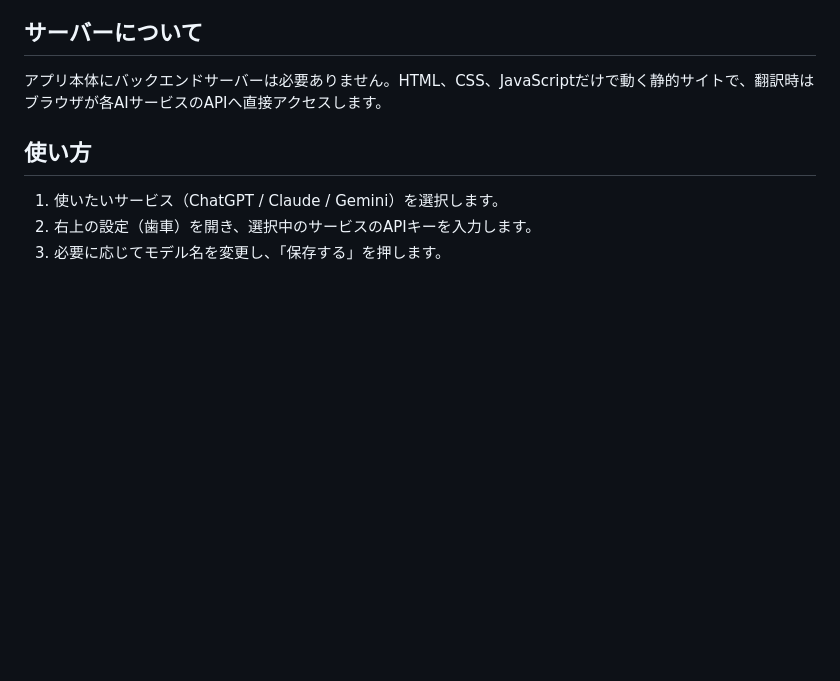
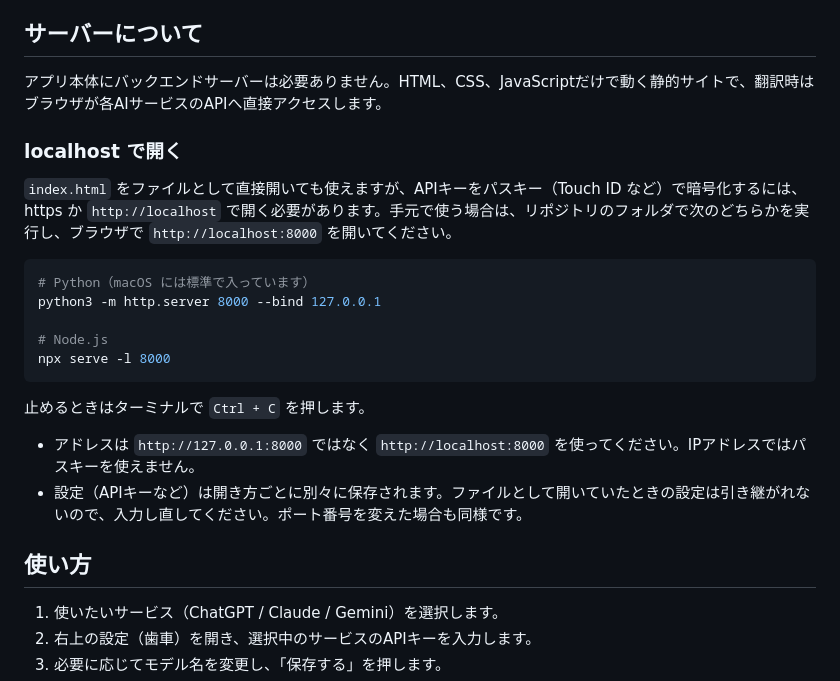
Before and after one commit to shigeya-t/MyLingo, a Markdown page: README.md, the part around the change. Drawn GitHub-style; blank space fills up the shorter version.

Commit message:
README に localhost で開く方法を追加 (#12)
パスキーでの暗号化には https か http://localhost で開く必要があるため、
Python / Node.js で手元に配信する手順と、IPアドレスでは使えないこと、
開き方ごとに設定が別になることを記載する。


Claude-Session: https://claude.ai/code/session_01X2yt1uJ1Nn9dbop7k64R8B

Co-authored-by: Claude <noreply@anthropic.com>

````diff
--- a/README.md
+++ b/README.md
@@ -18,6 +18,23 @@ ChatGPT、Claude、Gemini を切り替えて使える、日本語・英語向け
 ## サーバーについて
 
 アプリ本体にバックエンドサーバーは必要ありません。HTML、CSS、JavaScriptだけで動く静的サイトで、翻訳時はブラウザが各AIサービスのAPIへ直接アクセスします。
+
+### localhost で開く
+
+`index.html` をファイルとして直接開いても使えますが、APIキーをパスキー（Touch ID など）で暗号化するには、https か `http://localhost` で開く必要があります。手元で使う場合は、リポジトリのフォルダで次のどちらかを実行し、ブラウザで `http://localhost:8000` を開いてください。
+
+```sh
+# Python（macOS には標準で入っています）
+python3 -m http.server 8000 --bind 127.0.0.1
+
+# Node.js
+npx serve -l 8000
+```
+
+止めるときはターミナルで `Ctrl + C` を押します。
+
+- アドレスは `http://127.0.0.1:8000` ではなく `http://localhost:8000` を使ってください。IPアドレスではパスキーを使えません。
+- 設定（APIキーなど）は開き方ごとに別々に保存されます。ファイルとして開いていたときの設定は引き継がれないので、入力し直してください。ポート番号を変えた場合も同様です。
 
 ## 使い方
 
````
